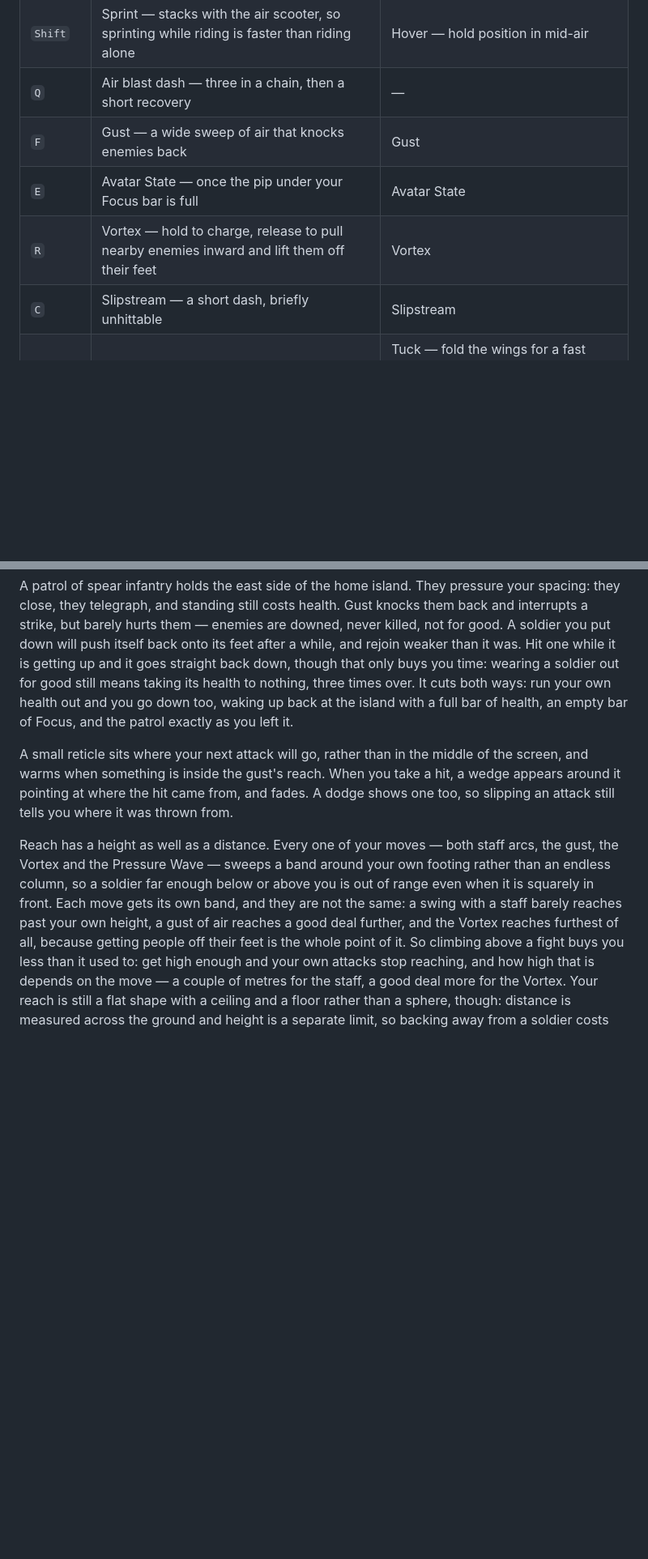
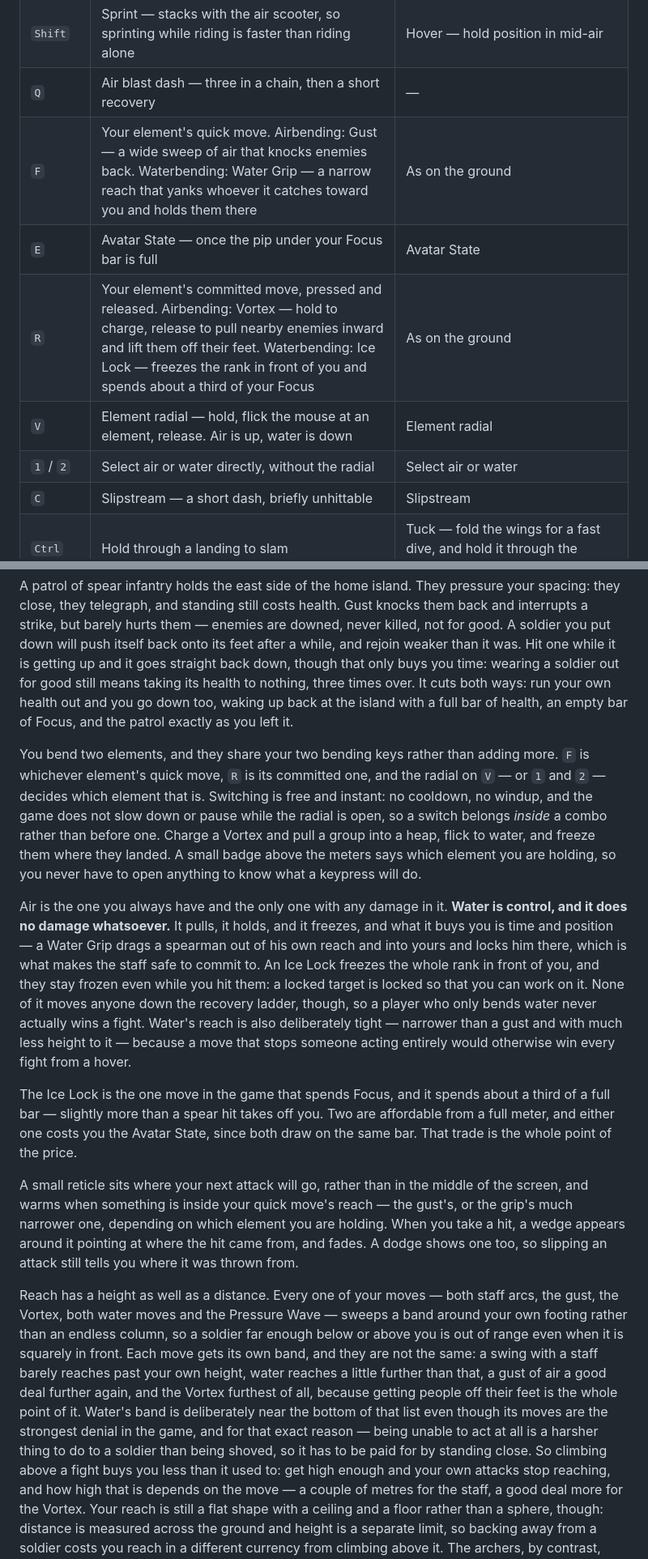
Before and after one commit to DanielNygaard00/airbender-skies, a Markdown page: README.md, 2 parts joined by grey strips. Shown at 81% size. Drawn GitHub-style; blank space fills up the shorter version.

Commit message:
Document water, the radial, and the contract earth and fire extend
The README's prose described an airbending-only kit. It now covers the
shared bending keys, the fact that water does no damage at all and what
that buys instead, the Focus spend, and water's deliberately tight
vertical band. The controls table gains F and R as per-element rows plus
V and the number binds; the drift test compares that table against the
action catalogue in both directions.

The design note records the decisions rather than the code. The part
written for whoever builds earth and fire is the contract in section 2:
the two shared keys, the eight-step recipe for adding an element, and
the four rules in stepEncounter whose violation costs real bugs — two of
which it cost during this cycle and both of which are named.

It also records the owner's ruling that the radial neither slows nor
pauses the game, explicitly as an owner decision rather than as an
inference, so it is not relitigated; the waterfall source requirement
and the measurement that rejected it; how the Focus spend was priced
against a spear hit, a knockdown, clean gliding and the Avatar State;
the two verbs of section 4.2 that were not built and why; and the three
mistakes a test found — a one-frame hole that fired two heavy moves for
one press, a doc comment that described the opposite of its code, and a
config number whose comment was arithmetically false.

Co-Authored-By: Claude Opus 5 <noreply@anthropic.com>

```diff
--- a/README.md
+++ b/README.md
@@ -17,9 +17,11 @@ back down to a walking stick.
 | `Z` | Air scooter — tap to ride, tap to step off | — |
 | `Shift` | Sprint — stacks with the air scooter, so sprinting while riding is faster than riding alone | Hover — hold position in mid-air |
 | `Q` | Air blast dash — three in a chain, then a short recovery | — |
-| `F` | Gust — a wide sweep of air that knocks enemies back | Gust |
+| `F` | Your element's quick move. Airbending: Gust — a wide sweep of air that knocks enemies back. Waterbending: Water Grip — a narrow reach that yanks whoever it catches toward you and holds them there | As on the ground |
 | `E` | Avatar State — once the pip under your Focus bar is full | Avatar State |
-| `R` | Vortex — hold to charge, release to pull nearby enemies inward and lift them off their feet | Vortex |
+| `R` | Your element's committed move, pressed and released. Airbending: Vortex — hold to charge, release to pull nearby enemies inward and lift them off their feet. Waterbending: Ice Lock — freezes the rank in front of you and spends about a third of your Focus | As on the ground |
+| `V` | Element radial — hold, flick the mouse at an element, release. Air is up, water is down | Element radial |
+| `1` / `2` | Select air or water directly, without the radial | Select air or water |
 | `C` | Slipstream — a short dash, briefly unhittable | Slipstream |
 | `Ctrl` | Hold through a landing to slam | Tuck — fold the wings for a fast dive, and hold it through the landing to slam |
 | `Space` | Jump — twice, the second gains more height the faster you are rising | Deploy or stow the glider. Close to the ground the deploy gives way to the landing, so a press on the way down becomes a jump on touchdown rather than a glide you immediately stow |
@@ -49,17 +51,45 @@ over.
 It cuts both ways: run your own health out and you go down too, waking up back at the island
 with a full bar of health, an empty bar of Focus, and the patrol exactly as you left it.
 
+You bend two elements, and they share your two bending keys rather than adding more. `F` is
+whichever element's quick move, `R` is its committed one, and the radial on `V` — or `1` and `2` —
+decides which element that is. Switching is free and instant: no cooldown, no windup, and the game
+does not slow down or pause while the radial is open, so a switch belongs *inside* a combo rather
+than before one. Charge a Vortex and pull a group into a heap, flick to water, and freeze them
+where they landed. A small badge above the meters says which element you are holding, so you never
+have to open anything to know what a keypress will do.
+
+Air is the one you always have and the only one with any damage in it. **Water is control, and it
+does no damage whatsoever.** It pulls, it holds, and it freezes, and what it buys you is time and
+position — a Water Grip drags a spearman out of his own reach and into yours and locks him there,
+which is what makes the staff safe to commit to. An Ice Lock freezes the whole rank in front of
+you, and they stay frozen even while you hit them: a locked target is locked so that you can work
+on it. None of it moves anyone down the recovery ladder, though, so a player who only bends water
+never actually wins a fight. Water's reach is also deliberately tight — narrower than a gust and
+with much less height to it — because a move that stops someone acting entirely would otherwise
+win every fight from a hover.
+
+The Ice Lock is the one move in the game that spends Focus, and it spends about a third of a full
+bar — slightly more than a spear hit takes off you. Two are affordable from a full meter, and
+either one costs you the Avatar State, since both draw on the same bar. That trade is the whole
+point of the price.
+
 A small reticle sits where your next attack will go, rather than in the middle of the screen,
-and warms when something is inside the gust's reach. When you take a hit, a wedge appears around
-it pointing at where the hit came from, and fades. A dodge shows one too, so slipping an attack
-still tells you where it was thrown from.
+and warms when something is inside your quick move's reach — the gust's, or the grip's much
+narrower one, depending on which element you are holding. When you take a hit, a wedge appears
+around it pointing at where the hit came from, and fades. A dodge shows one too, so slipping an
+attack still tells you where it was thrown from.
 
 Reach has a height as well as a distance. Every one of your moves — both staff arcs, the gust,
-the Vortex and the Pressure Wave — sweeps a band around your own footing rather than an endless
-column, so a soldier far enough below or above you is out of range even when it is squarely in
-front. Each move gets its own band, and they are not the same: a swing with a staff barely
-reaches past your own height, a gust of air reaches a good deal further, and the Vortex reaches
-furthest of all, because getting people off their feet is the whole point of it. So climbing above
+the Vortex, both water moves and the Pressure Wave — sweeps a band around your own footing rather
+than an endless column, so a soldier far enough below or above you is out of range even when it is
+squarely in front. Each move gets its own band, and they are not the same: a swing with a staff
+barely reaches past your own height, water reaches a little further than that, a gust of air a good
+deal further again, and the Vortex furthest of all, because getting people off their feet is the
+whole point of it. Water's band is deliberately near the bottom of that list even though its moves
+are the strongest denial in the game, and for that exact reason — being unable to act at all is a
+harsher thing to do to a soldier than being shoved, so it has to be paid for by standing close. So
+climbing above
 a fight buys you less than it used to: get high enough and your own attacks stop reaching, and how
 high that is depends on the move — a couple of metres for the staff, a good deal more for the
 Vortex. Your reach is still a flat shape with a ceiling and a floor rather than a sphere, though:
```
Also changed, not shown: other parts of README.md (+4 -0 lines), 1 other file.
